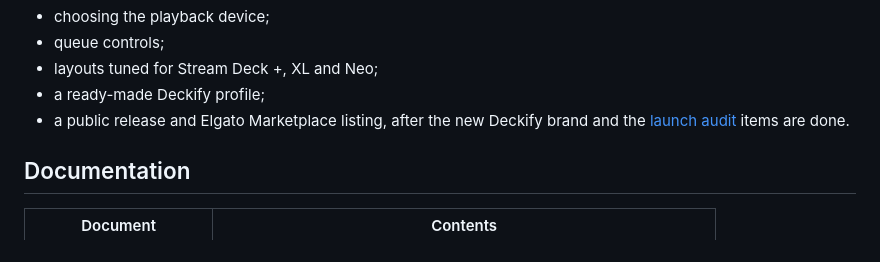
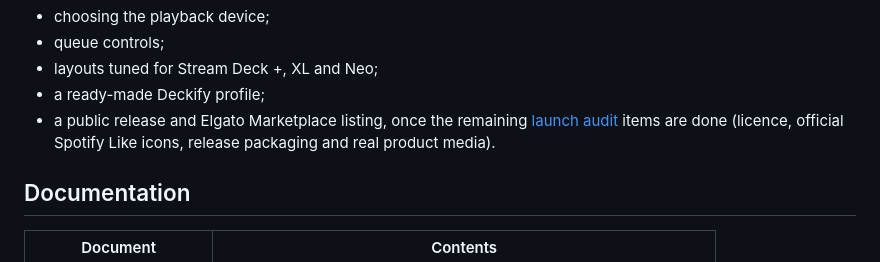
Before and after one commit to MartinGu04/deckify, a Markdown page: README.md, the part around the change. Rendered like a GitHub page.

```diff
--- a/README.md
+++ b/README.md
@@ -308,8 +308,8 @@ No. Deckify is an independent project. It isn't made, endorsed or supported by S
 - queue controls;
 - layouts tuned for Stream Deck +, XL and Neo;
 - a ready-made Deckify profile;
-- a public release and Elgato Marketplace listing, after the new Deckify brand and the [launch audit](docs/public-launch-audit.md) items
-  are done.
+- a public release and Elgato Marketplace listing, once the remaining [launch audit](docs/public-launch-audit.md) items are done
+  (licence, official Spotify Like icons, release packaging and real product media).
 
 ## Documentation
 
```
Also changed, not shown: docs/development-history.md (+6 -0 lines), docs/public-launch-audit.md (+16 -8 lines).
